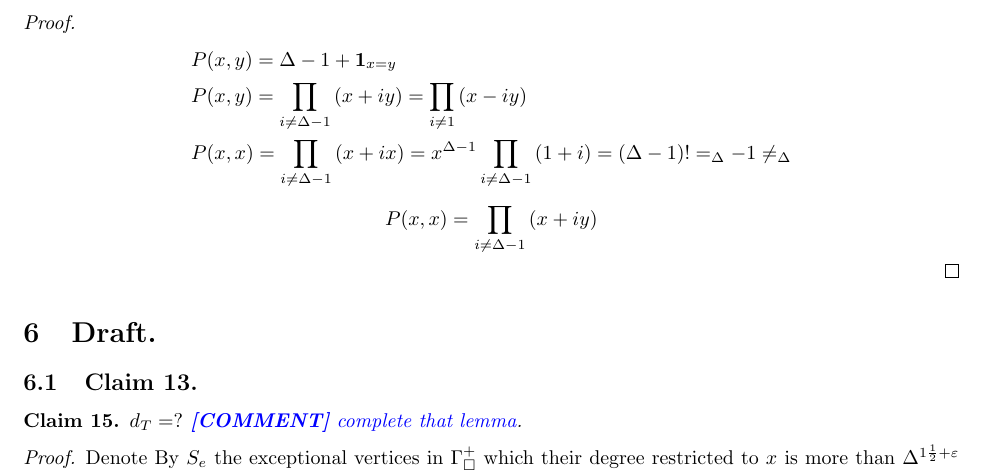
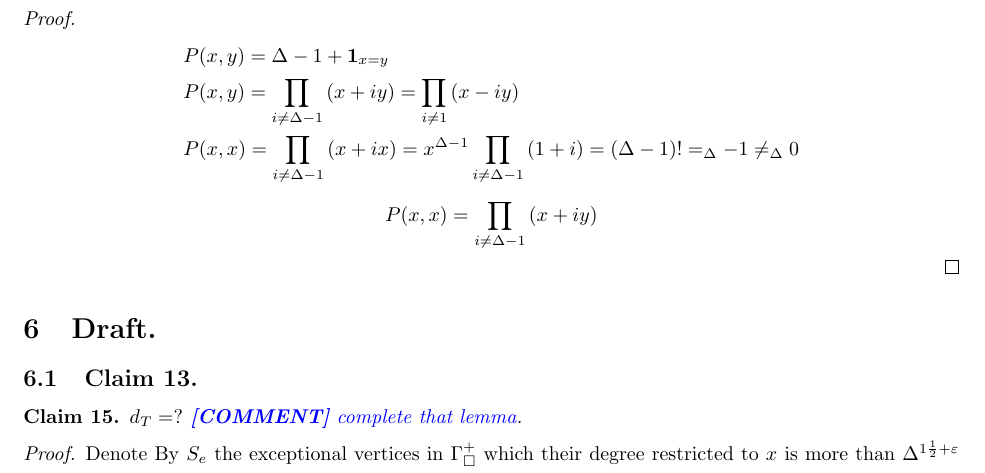
Before and after one commit to dudupo/Academic, a LaTeX paper (projects/NLTES_project/ltc_ldpc/ldpc_ltc.tex, which reads projects/NLTES_project/ltc_ldpc/draft.tex): part of page 13 of 16, cut so that both start at the same text. Compiled offline with pdfLaTeX.

Commit message:
compiling -Sun Apr  2 02:42:47 PM IDT 2023

```diff
--- a/projects/NLTES_project/ltc_ldpc/draft.tex
+++ b/projects/NLTES_project/ltc_ldpc/draft.tex
@@ -22,7 +22,7 @@ Consider base element $ C_{0} \otimes \mathbb{F} $, denote it by $c = g_{i} \oti
     \begin{split}
       & P(x,y) = \Delta - 1 + \mathbf{1}_{ x = y } \\
      & P(x,y) = \prod_{i \neq \Delta - 1}{ \left( x + i y \right)  }=\prod_{i \neq  1}{ \left( x - i y \right)  } \\
-     & P(x,x) = \prod_{i \neq \Delta - 1}{ \left( x + i x \right)  }= x^{\Delta-1}\prod_{i \neq \Delta - 1}{ \left( 1 + i \right) } = \left( \Delta-1 \right)!  =_{\Delta} -1  \neq_{\Delta}
+     & P(x,x) = \prod_{i \neq \Delta - 1}{ \left( x + i x \right)  }= x^{\Delta-1}\prod_{i \neq \Delta - 1}{ \left( 1 + i \right) } = \left( \Delta-1 \right)!  =_{\Delta} -1  \neq_{\Delta} 0
     \end{split}
   \end{equation*}
   \begin{equation*}
```
Also changed, not shown: projects/pdfs/ldpc_ltc.pdf.
